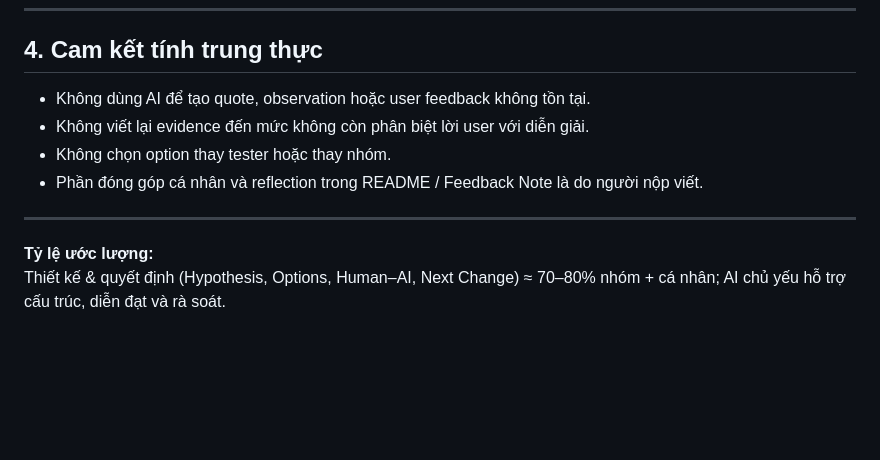
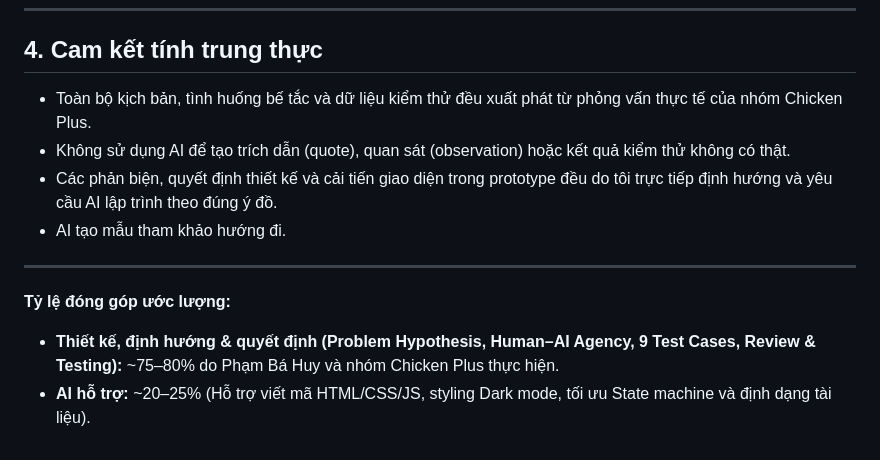
Before and after one commit to phambahuycv/K4-Track1-Lab17-2A202601132-PhamBaHuy, a Markdown page: ai-support-log.md, the part around one of its changes. Drawn GitHub-style; blank space fills up the shorter version.

```diff
--- a/ai-support-log.md
+++ b/ai-support-log.md
@@ -41,12 +53,12 @@
 
 ## 4. Cam kết tính trung thực
 
-- Không dùng AI để tạo quote, observation hoặc user feedback không tồn tại.
-- Không viết lại evidence đến mức không còn phân biệt lời user với diễn giải.
-- Không chọn option thay tester hoặc thay nhóm.
-- Phần đóng góp cá nhân và reflection trong README / Feedback Note là do người nộp viết.
-
+- Toàn bộ kịch bản, tình huống bế tắc và dữ liệu kiểm thử đều xuất phát từ phỏng vấn thực tế của nhóm Chicken Plus.
+- Không sử dụng AI để tạo trích dẫn (quote), quan sát (observation) hoặc kết quả kiểm thử không có thật.
+- Các phản biện, quyết định thiết kế và cải tiến giao diện trong prototype đều do tôi trực tiếp định hướng và yêu cầu AI lập trình theo đúng ý đồ.
+- AI tạo mẫu tham khảo hướng đi.
 ---
 
-**Tỷ lệ ước lượng:**
-Thiết kế & quyết định (Hypothesis, Options, Human–AI, Next Change) ≈ 70–80% nhóm + cá nhân; AI chủ yếu hỗ trợ cấu trúc, diễn đạt và rà soát.
+**Tỷ lệ đóng góp ước lượng:**
+- **Thiết kế, định hướng & quyết định (Problem Hypothesis, Human–AI Agency, 9 Test Cases, Review & Testing):** ~75–80% do Phạm Bá Huy và nhóm Chicken Plus thực hiện.
+- **AI hỗ trợ:** ~20–25% (Hỗ trợ viết mã HTML/CSS/JS, styling Dark mode, tối ưu State machine và định dạng tài liệu).
```
Also changed, not shown: other parts of ai-support-log.md (+30 -18 lines), prototype-feedback-note.md (+2 -2 lines).
